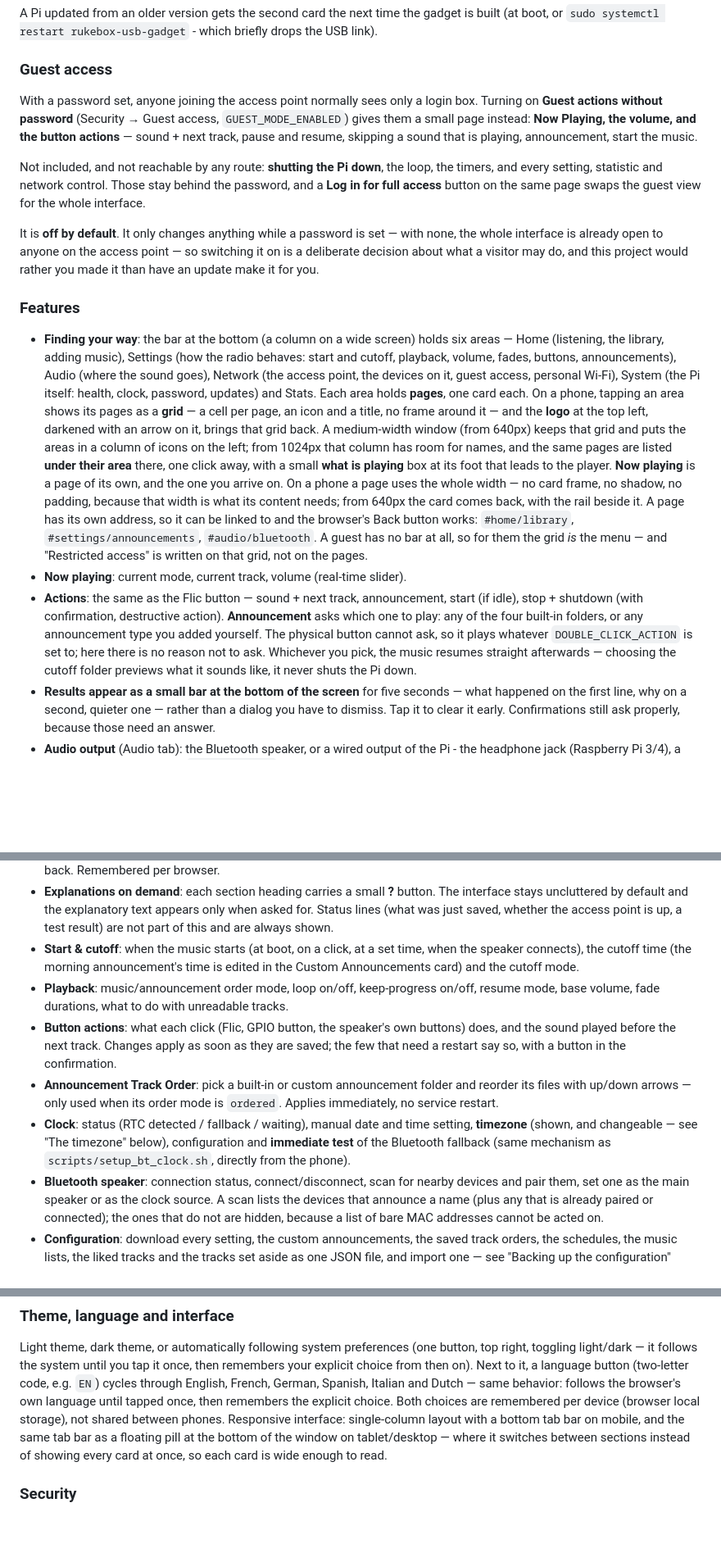
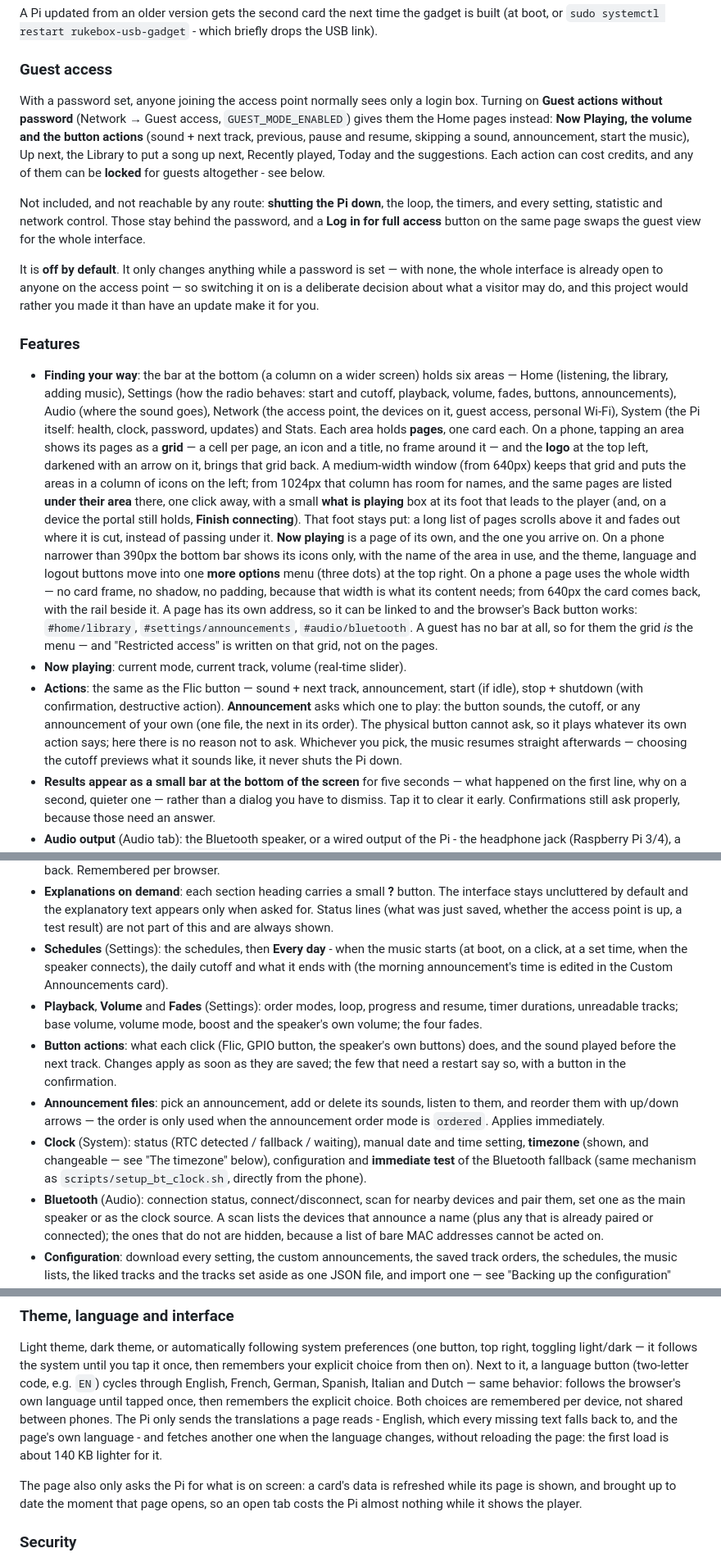
Before and after one commit to Arubinu/Rukebox, a Markdown page: docs/guide.md, 3 parts joined by grey strips. Shown at 82% size. Drawn GitHub-style; blank space fills up the shorter version.

```diff
--- a/docs/guide.md
+++ b/docs/guide.md
@@ -1214,11 +1239,13 @@ rukebox-usb-gadget` - which briefly drops the USB link).
 ### Guest access
 
 With a password set, anyone joining the access point normally sees only
-a login box. Turning on **Guest actions without password** (Security →
-Guest access, `GUEST_MODE_ENABLED`) gives them a small page instead:
-**Now Playing, the volume, and the button actions** — sound + next
-track, pause and resume, skipping a sound that is playing, announcement,
-start the music.
+a login box. Turning on **Guest actions without password** (Network →
+Guest access, `GUEST_MODE_ENABLED`) gives them the Home pages instead:
+**Now Playing, the volume and the button actions** (sound + next track,
+previous, pause and resume, skipping a sound, announcement, start the
+music), Up next, the Library to put a song up next, Recently played,
+Today and the suggestions. Each action can cost credits, and any of them
+can be **locked** for guests altogether - see below.
 
 Not included, and not reachable by any route: **shutting the Pi down**,
 the loop, the timers, and every setting, statistic and network control.
@@ -1233,7 +1260,7 @@ update make it for you.
 
 ### Features
 
-- **Finding your way**: the bar at the bottom (a column on a wide screen)
+- **Finding your way**: the bar at the bottom (a column on a wider screen)
   holds six areas — Home (listening, the library, adding music), Settings
   (how the radio behaves: start and cutoff, playback, volume, fades, buttons,
   announcements), Audio (where the sound goes), Network (the access point,
@@ -1245,8 +1272,14 @@ update make it for you.
   back. A medium-width window (from 640px) keeps that grid and puts the areas
   in a column of icons on the left; from 1024px that column has room for names,
   and the same pages are listed **under their area** there, one click away,
-  with a small **what is playing** box at its foot that leads to the player. **Now playing** is a page of its own, and the one you
-  arrive on. On a phone a page uses the whole width — no card frame, no shadow,
+  with a small **what is playing** box at its foot that leads to the player
+  (and, on a device the portal still holds, **Finish connecting**). That
+  foot stays put: a long list of pages scrolls above it and fades out where
+  it is cut, instead of passing under it. **Now playing** is a page of its
+  own, and the one you arrive on. On a phone narrower than 390px the bottom
+  bar shows its icons only, with the name of the area in use, and the
+  theme, language and logout buttons move into one **more options** menu
+  (three dots) at the top right. On a phone a page uses the whole width — no card frame, no shadow,
   no padding, because that width is what its content needs; from 640px the card
   comes back, with the rail beside it. A page has its own address, so it can be
   linked to and the browser's
@@ -1257,13 +1290,12 @@ update make it for you.
   slider).
 - **Actions**: the same as the Flic button — sound + next track,
   announcement, start (if idle), stop + shutdown (with confirmation,
-  destructive action). **Announcement** asks which one to play: any of
-  the four built-in folders, or any announcement type you added
-  yourself. The physical button cannot ask, so it plays whatever
-  `DOUBLE_CLICK_ACTION` is set to; here there is no reason not to ask.
+  destructive action). **Announcement** asks which one to play: the
+  button sounds, the cutoff, or any announcement of your own (one file,
+  the next in its order). The physical button cannot ask, so it plays
+  whatever its own action says; here there is no reason not to ask.
   Whichever you pick, the music resumes straight afterwards — choosing
-  the cutoff folder previews what it sounds like, it never shuts the Pi
-  down.
+  the cutoff previews what it sounds like, it never shuts the Pi down.
 - **Results appear as a small bar at the bottom of the screen** for five
   seconds — what happened on the first line, why on a second, quieter
   one — rather than a dialog you have to dismiss. Tap it to clear it
@@ -1347,26 +1379,26 @@ update make it for you.
   explanatory text appears only when asked for. Status lines (what was
   just saved, whether the access point is up, a test result) are not
   part of this and are always shown.
-- **Start & cutoff**: when the music starts (at boot, on a click, at a
-  set time, when the speaker connects), the cutoff time (the morning
-  announcement's time is edited in the Custom Announcements card) and
-  the cutoff mode.
-- **Playback**: music/announcement order mode, loop on/off,
-  keep-progress on/off, resume mode, base volume, fade durations, what
-  to do with unreadable tracks.
+- **Schedules** (Settings): the schedules, then **Every day** - when the
+  music starts (at boot, on a click, at a set time, when the speaker
+  connects), the daily cutoff and what it ends with (the morning
+  announcement's time is edited in the Custom Announcements card).
+- **Playback**, **Volume** and **Fades** (Settings): order modes, loop,
+  progress and resume, timer durations, unreadable tracks; base volume,
+  volume mode, boost and the speaker's own volume; the four fades.
 - **Button actions**: what each click (Flic, GPIO button, the speaker's
   own buttons) does, and the sound played before the next track.
   Changes apply as soon as they are saved; the few that need a restart
   say so, with a button in the confirmation.
-- **Announcement Track Order**: pick a built-in or custom announcement
-  folder and reorder its files with up/down arrows — only used when its
-  order mode is `ordered`. Applies immediately, no service restart.
-- **Clock**: status (RTC detected / fallback / waiting), manual date
+- **Announcement files**: pick an announcement, add or delete its sounds,
+  listen to them, and reorder them with up/down arrows — the order is only
+  used when the announcement order mode is `ordered`. Applies immediately.
+- **Clock** (System): status (RTC detected / fallback / waiting), manual date
   and time setting, **timezone** (shown, and changeable — see "The
   timezone" below), configuration and **immediate test** of the
   Bluetooth fallback (same mechanism as `scripts/setup_bt_clock.sh`,
   directly from the phone).
-- **Bluetooth speaker**: connection status, connect/disconnect, scan
+- **Bluetooth** (Audio): connection status, connect/disconnect, scan
   for nearby devices and pair them, set one as the main speaker or as
   the clock source. A scan lists the devices that announce a name (plus
   any that is already paired or connected); the ones that do not are
@@ -1408,12 +1440,16 @@ until you tap it once, then remembers your explicit choice from then
 on). Next to it, a language button (two-letter code, e.g. `EN`) cycles
 through English, French, German, Spanish, Italian and Dutch — same
 behavior: follows the browser's own language until tapped once, then
-remembers the explicit choice. Both choices are remembered per device
-(browser local storage), not shared between phones. Responsive
-interface: single-column layout with a bottom tab bar on mobile, and the
-same tab bar as a floating pill at the bottom of the window on
-tablet/desktop — where it switches between sections instead of showing
-every card at once, so each card is wide enough to read.
+remembers the explicit choice. Both choices are remembered per device,
+not shared between phones. The Pi only sends the translations a page
+reads - English, which every missing text falls back to, and the page's
+own language - and fetches another one when the language changes, without
+reloading the page: the first load is about 140 KB lighter for it.
+
+The page also only asks the Pi for what is on screen: a card's data is
+refreshed while its page is shown, and brought up to date the moment that
+page opens, so an open tab costs the Pi almost nothing while it shows the
+player.
 
 ### Security
 
```
Also changed, not shown: other parts of docs/guide.md (+111 -93 lines).
